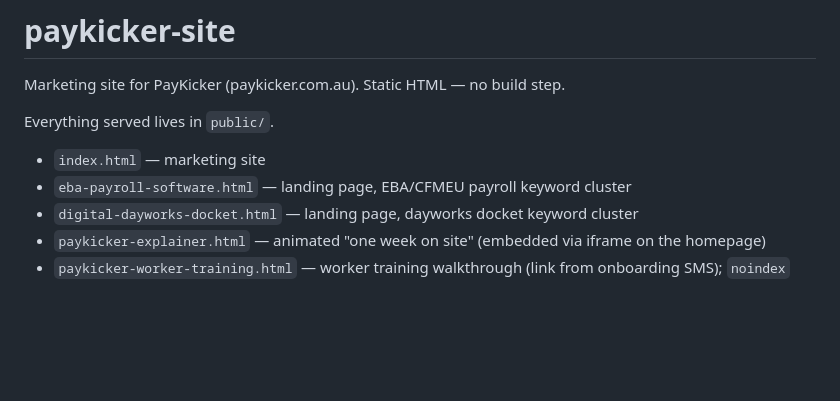
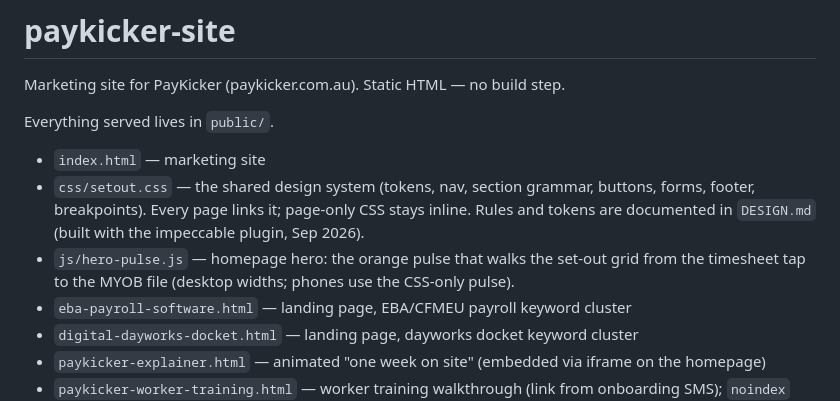
Before and after one commit to Buildpays/buildpays-site, a Markdown page: README.md, the part around the change. Drawn GitHub-style; blank space fills up the shorter version.

Commit message:
README: shared stylesheet, hero pulse script, DESIGN.md
Co-Authored-By: Claude Fable 5.1 <noreply@anthropic.com>
Claude-Session: https://claude.ai/code/session_01T8PNrUYYRfaUqzTjHe7SaB

```diff
--- a/README.md
+++ b/README.md
@@ -4,6 +4,8 @@ Marketing site for PayKicker (paykicker.com.au). Static HTML — no build step.
 Everything served lives in `public/`.
 
 - `index.html` — marketing site
+- `css/setout.css` — the shared design system (tokens, nav, section grammar, buttons, forms, footer, breakpoints). Every page links it; page-only CSS stays inline. Rules and tokens are documented in `DESIGN.md` (built with the impeccable plugin, Sep 2026).
+- `js/hero-pulse.js` — homepage hero: the orange pulse that walks the set-out grid from the timesheet tap to the MYOB file (desktop widths; phones use the CSS-only pulse).
 - `eba-payroll-software.html` — landing page, EBA/CFMEU payroll keyword cluster
 - `digital-dayworks-docket.html` — landing page, dayworks docket keyword cluster
 - `paykicker-explainer.html` — animated "one week on site" (embedded via iframe on the homepage)
```
